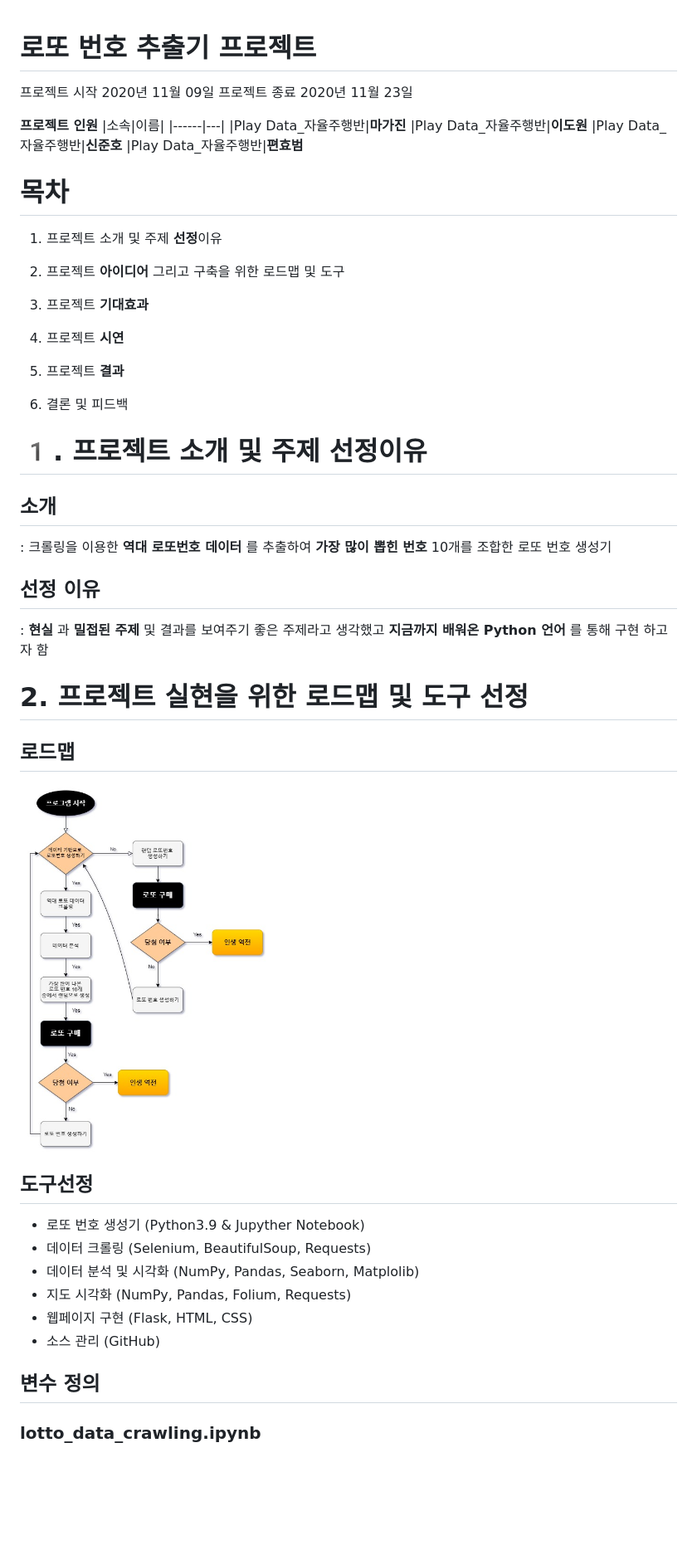
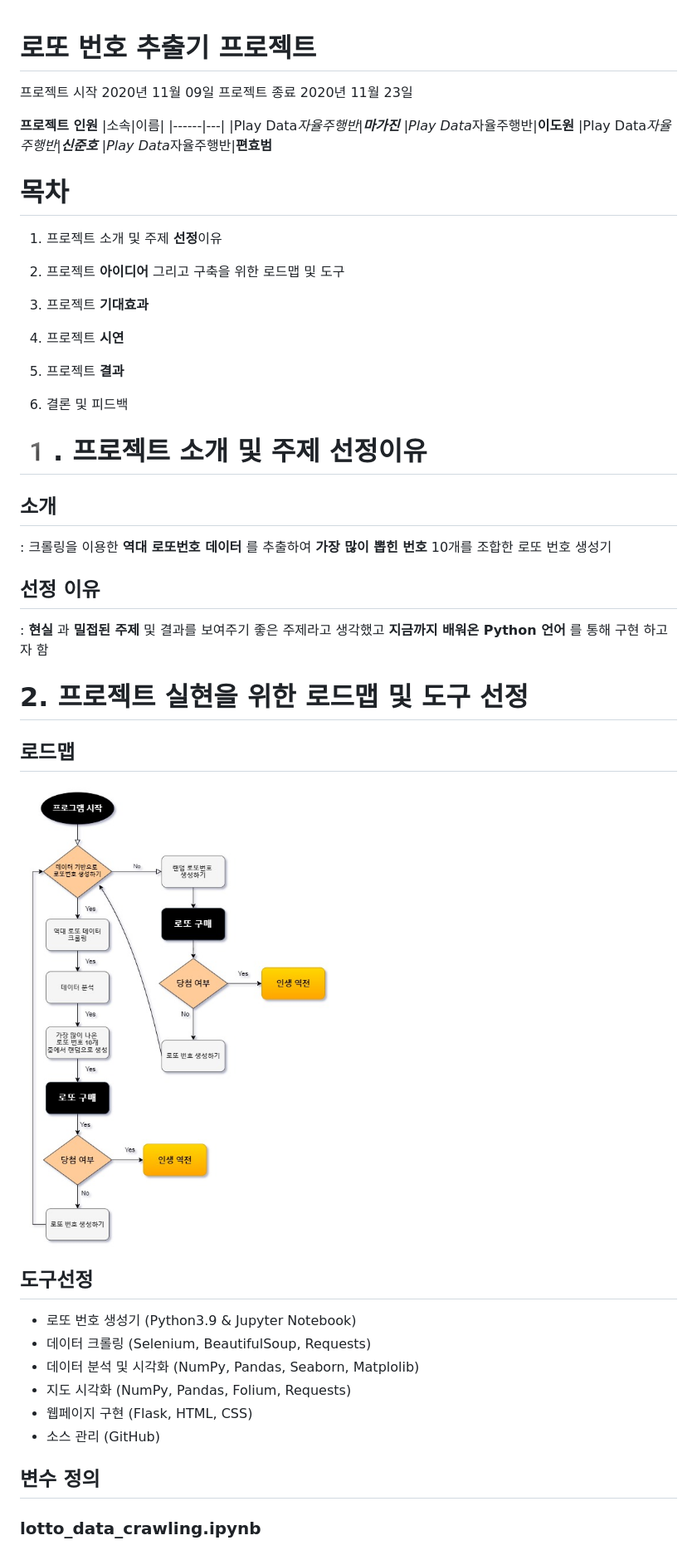
Before and after one commit to 2dowon/Project-DOTTO, a Markdown page: README.md, the part around the change printed below. Shown: that part at 83% size. GitHub-like rendering; blank space fills up the shorter version.

```diff
--- a/README.md
+++ b/README.md
@@ -1,5 +1,3 @@
-
-
 # 로또 번호 추출기 프로젝트
 
 프로젝트 시작 2020년 11월 09일
@@ -9,14 +7,13 @@
 </br>
 </br>
 
-
-__프로젝트 인원__
+**프로젝트 인원**
 |소속|이름|
 |------|---|
-|Play Data_자율주행반|**마가진**
-|Play Data_자율주행반|**이도원**
-|Play Data_자율주행반|**신준호**
-|Play Data_자율주행반|**편효범**
+|Play Data*자율주행반|**마가진**
+|Play Data*자율주행반|**이도원**
+|Play Data*자율주행반|**신준호**
+|Play Data*자율주행반|**편효범**
 
 </br>
 </br>
@@ -35,26 +32,22 @@ __프로젝트 인원__
 
 6. 결론 및 피드백
 
-
-
-
-
-
 </br>
 </br>
-
 
 # 1️. 프로젝트 소개 및 주제 선정이유
 
 </br>
 
 ## 소개
-: 크롤링을 이용한 __역대 로또번호 데이터__ 를 추출하여  __가장 많이 뽑힌 번호__ 10개를 조합한 로또 번호 생성기
+
+: 크롤링을 이용한 **역대 로또번호 데이터** 를 추출하여 **가장 많이 뽑힌 번호** 10개를 조합한 로또 번호 생성기
 
 </br>
 
 ## 선정 이유
-: __현실__ 과 __밀접된 주제__ 및 결과를 보여주기 좋은 주제라고 생각했고 __지금까지 배워온 Python 언어__ 를 통해 구현 하고자 함
+
+: **현실** 과 **밀접된 주제** 및 결과를 보여주기 좋은 주제라고 생각했고 **지금까지 배워온 Python 언어** 를 통해 구현 하고자 함
 
 </br>
 </br>
@@ -64,13 +57,15 @@ __프로젝트 인원__
 # 2. 프로젝트 실현을 위한 로드맵 및 도구 선정
 
 ## 로드맵
-<img src="./image/flowchart.jpg" alt="drawing" width="300"/>
+
+<img src="./image/flowchart.jpg" alt="drawing" width="600"/>
 
 </br>
 </br>
 
 ## 도구선정
-- 로또 번호 생성기 (Python3.9 & Jupyther Notebook)
+
+- 로또 번호 생성기 (Python3.9 & Jupyter Notebook)
 - 데이터 크롤링 (Selenium, BeautifulSoup, Requests)
 - 데이터 분석 및 시각화 (NumPy, Pandas, Seaborn, Matplolib)
 - 지도 시각화 (NumPy, Pandas, Folium, Requests)
@@ -83,6 +78,7 @@ __프로젝트 인원__
 ## 변수 정의
 
 ### lotto_data_crawling.ipynb
+
 <img src="./image/var_lotto_data.png" alt="drawing" width="600"/>
 
 </br>
```
Also changed, not shown: other parts of README.md (+21 -19 lines), image/var_visualize.png (added).
